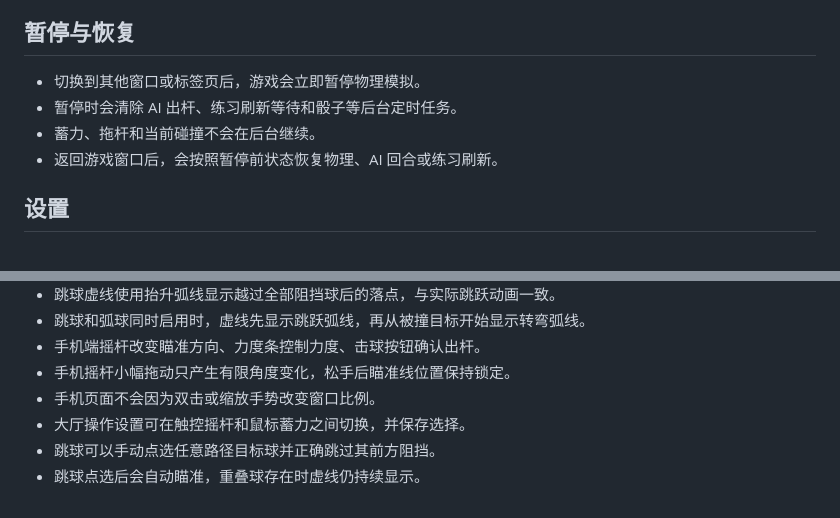
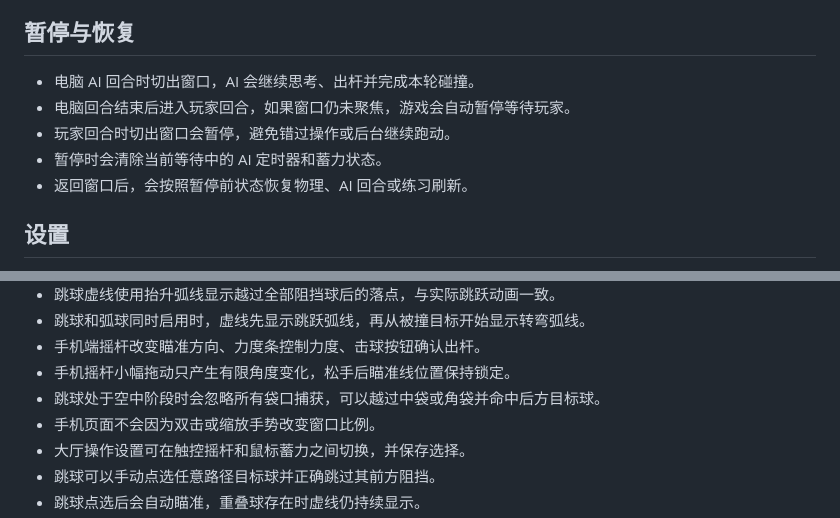
Before and after one commit to thanstrionfs-crypto/-8, a Markdown page: 彩8玩法与开发说明.md, 2 parts joined by grey strips. Rendered like a GitHub page.

Commit message:
docs: describe AI background turns and pocket jumps

```diff
--- a/彩8玩法与开发说明.md
+++ b/彩8玩法与开发说明.md
@@ -20,10 +20,11 @@
 
 ## 暂停与恢复
 
-- 切换到其他窗口或标签页后，游戏会立即暂停物理模拟。
-- 暂停时会清除 AI 出杆、练习刷新等待和骰子等后台定时任务。
-- 蓄力、拖杆和当前碰撞不会在后台继续。
-- 返回游戏窗口后，会按照暂停前状态恢复物理、AI 回合或练习刷新。
+- 电脑 AI 回合时切出窗口，AI 会继续思考、出杆并完成本轮碰撞。
+- 电脑回合结束后进入玩家回合，如果窗口仍未聚焦，游戏会自动暂停等待玩家。
+- 玩家回合时切出窗口会暂停，避免错过操作或后台继续跑动。
+- 暂停时会清除当前等待中的 AI 定时器和蓄力状态。
+- 返回窗口后，会按照暂停前状态恢复物理、AI 回合或练习刷新。
 
 ## 设置
 
@@ -152,6 +153,7 @@
 - 跳球和弧球同时启用时，虚线先显示跳跃弧线，再从被撞目标开始显示转弯弧线。
 - 手机端摇杆改变瞄准方向、力度条控制力度、击球按钮确认出杆。
 - 手机摇杆小幅拖动只产生有限角度变化，松手后瞄准线位置保持锁定。
+- 跳球处于空中阶段时会忽略所有袋口捕获，可以越过中袋或角袋并命中后方目标球。
 - 手机页面不会因为双击或缩放手势改变窗口比例。
 - 大厅操作设置可在触控摇杆和鼠标蓄力之间切换，并保存选择。
 - 跳球可以手动点选任意路径目标球并正确跳过其前方阻挡。
```
